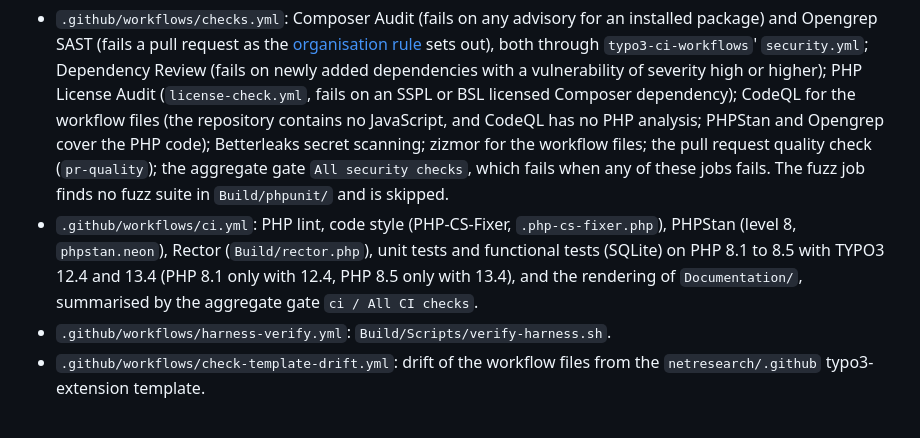
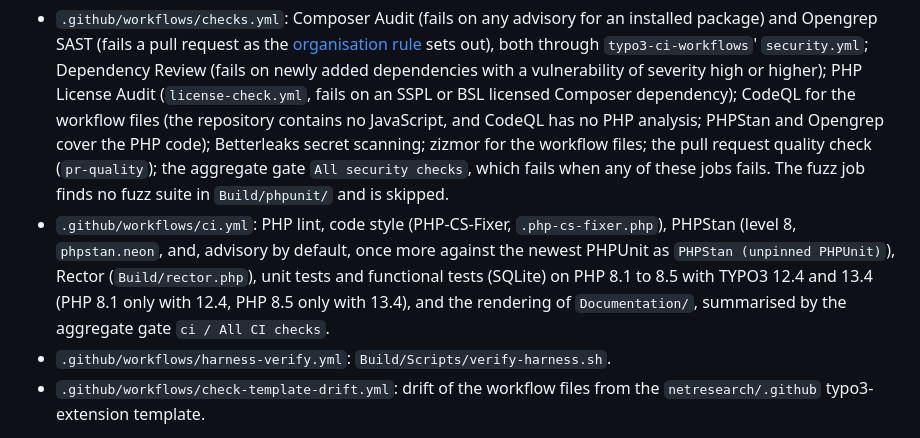
Before and after one commit to netresearch/t3x-nr-saml-auth, a Markdown page: CONTRIBUTING.md, the part around the change. Drawn GitHub-style.

Commit message:
docs(contributing): name the unpinned-PHPUnit PHPStan job
The shared ci.yml runs "PHPStan (unpinned PHPUnit)" by default
(run-phpstan-unpinned: true), and the list of pull-request checks
did not name it.

Assisted-by: claude-code:claude-opus-5-5
Agent-Session: https://claude.ai/code/session_012wvC6mH5CGkQr6HUcoUX2J
Agent-Host: 0493f0
Signed-off-by: Sebastian Mendel <info@sebastianmendel.de>

```diff
--- a/CONTRIBUTING.md
+++ b/CONTRIBUTING.md
@@ -143,7 +143,7 @@ This extension follows the organisation-wide Netresearch policies:
 Checks that run on every pull request in this repository:
 
 - `.github/workflows/checks.yml`: Composer Audit (fails on any advisory for an installed package) and Opengrep SAST (fails a pull request as the [organisation rule](https://github.com/netresearch/.github/blob/main/SECURITY.md#static-analysis-sast) sets out), both through `typo3-ci-workflows`' `security.yml`; Dependency Review (fails on newly added dependencies with a vulnerability of severity high or higher); PHP License Audit (`license-check.yml`, fails on an SSPL or BSL licensed Composer dependency); CodeQL for the workflow files (the repository contains no JavaScript, and CodeQL has no PHP analysis; PHPStan and Opengrep cover the PHP code); Betterleaks secret scanning; zizmor for the workflow files; the pull request quality check (`pr-quality`); the aggregate gate `All security checks`, which fails when any of these jobs fails. The fuzz job finds no fuzz suite in `Build/phpunit/` and is skipped.
-- `.github/workflows/ci.yml`: PHP lint, code style (PHP-CS-Fixer, `.php-cs-fixer.php`), PHPStan (level 8, `phpstan.neon`), Rector (`Build/rector.php`), unit tests and functional tests (SQLite) on PHP 8.1 to 8.5 with TYPO3 12.4 and 13.4 (PHP 8.1 only with 12.4, PHP 8.5 only with 13.4), and the rendering of `Documentation/`, summarised by the aggregate gate `ci / All CI checks`.
+- `.github/workflows/ci.yml`: PHP lint, code style (PHP-CS-Fixer, `.php-cs-fixer.php`), PHPStan (level 8, `phpstan.neon`, and, advisory by default, once more against the newest PHPUnit as `PHPStan (unpinned PHPUnit)`), Rector (`Build/rector.php`), unit tests and functional tests (SQLite) on PHP 8.1 to 8.5 with TYPO3 12.4 and 13.4 (PHP 8.1 only with 12.4, PHP 8.5 only with 13.4), and the rendering of `Documentation/`, summarised by the aggregate gate `ci / All CI checks`.
 - `.github/workflows/harness-verify.yml`: `Build/Scripts/verify-harness.sh`.
 - `.github/workflows/check-template-drift.yml`: drift of the workflow files from the `netresearch/.github` typo3-extension template.
 
```
